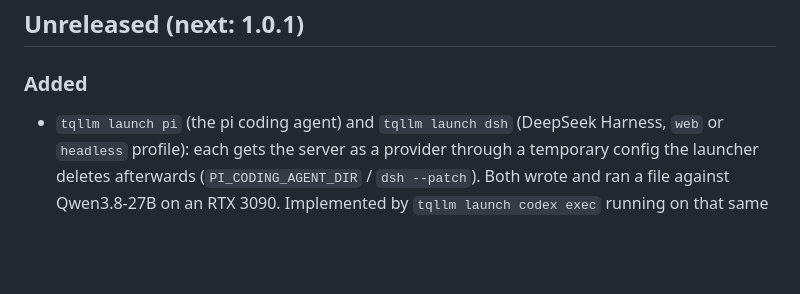
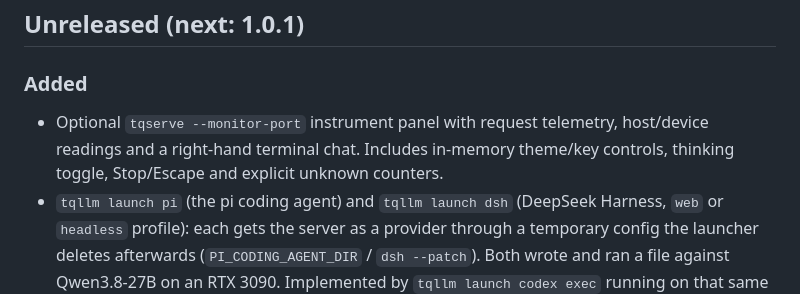
Before and after one commit to turbo-tan/tqllm, a Markdown page: CHANGELOG.md, the part around the change. GitHub-like rendering; blank space fills up the shorter version.

Commit message:
docs: record runtime monitor and terminal chat

```diff
--- a/CHANGELOG.md
+++ b/CHANGELOG.md
@@ -6,6 +6,8 @@ x86-64 RTX 30 / 40 / 50 and arm64 GB10 / DGX Spark). `latest` is the newest rele
 ## Unreleased (next: 1.0.1)
 
 ### Added
+- Optional `tqserve --monitor-port` instrument panel with request telemetry, host/device readings and a right-hand
+  terminal chat. Includes in-memory theme/key controls, thinking toggle, Stop/Escape and explicit unknown counters.
 - `tqllm launch pi` (the pi coding agent) and `tqllm launch dsh` (DeepSeek Harness, `web` or `headless` profile): each
   gets the server as a provider through a temporary config the launcher deletes afterwards (`PI_CODING_AGENT_DIR` /
   `dsh --patch`). Both wrote and ran a file against Qwen3.8-27B on an RTX 3090. Implemented by `tqllm launch codex exec`
```
